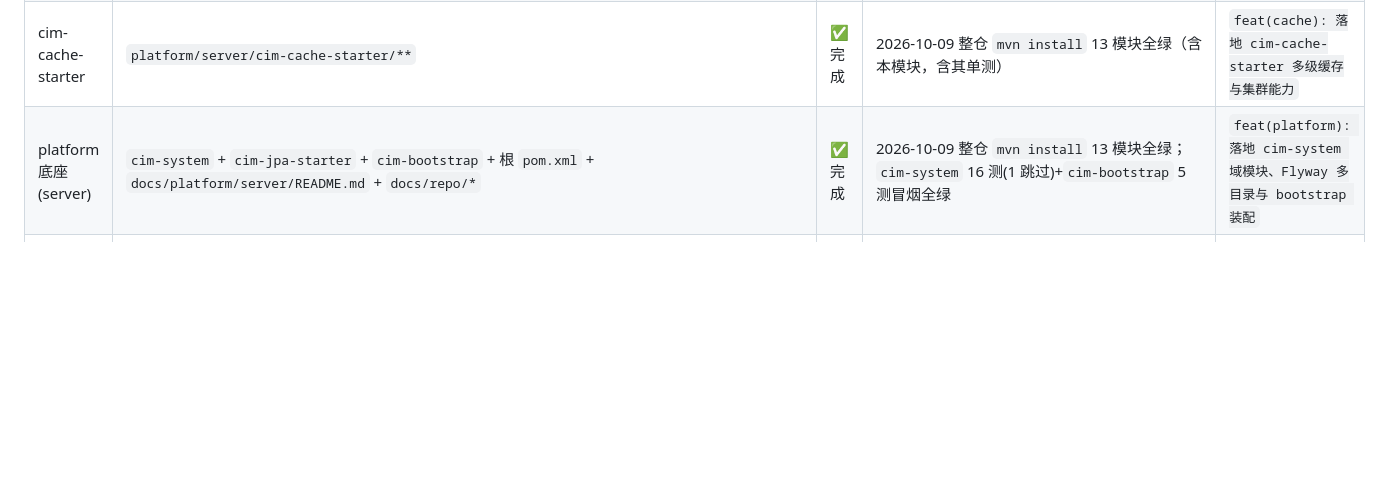
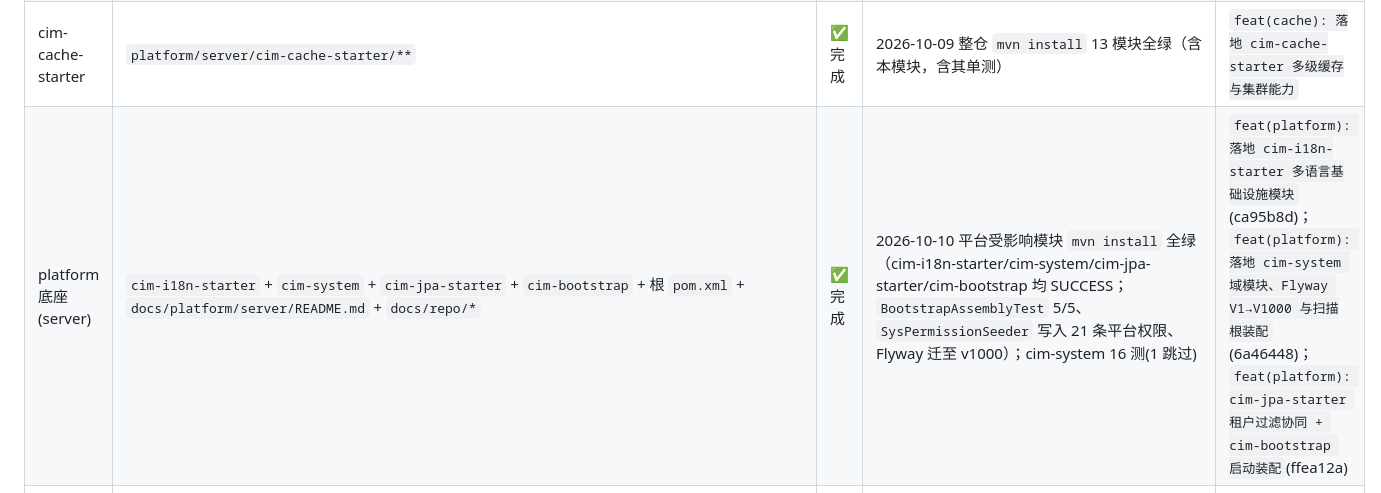
Before and after one commit to steven1213/cim-ap, a Markdown page: PROCESS.md, the part around the change. GitHub-like rendering; blank space fills up the shorter version.

```diff
--- a/PROCESS.md
+++ b/PROCESS.md
@@ -20,7 +20,7 @@
 | MDS 主数据设计文档 | `docs/business/mds-ap/**` | ✅ 完成 | 两轮文档评审收口 | `docs(mds): 补全 MDS 主数据设计文档集并完成评审收口` |
 | cim-mq-starter | `platform/server/cim-mq-starter/**` | ✅ 完成 | 2026-10-09 整仓 `mvn install` 13 模块全绿（含本模块，含其单测） | `feat(mq): 落地 cim-mq-starter 统一消息抽象与韧性/幂等/Outbox` |
 | cim-cache-starter | `platform/server/cim-cache-starter/**` | ✅ 完成 | 2026-10-09 整仓 `mvn install` 13 模块全绿（含本模块，含其单测） | `feat(cache): 落地 cim-cache-starter 多级缓存与集群能力` |
-| platform 底座(server) | `cim-system` + `cim-jpa-starter` + `cim-bootstrap` + 根 `pom.xml` + `docs/platform/server/README.md` + `docs/repo/*` | ✅ 完成 | 2026-10-09 整仓 `mvn install` 13 模块全绿；`cim-system` 16 测(1 跳过)+`cim-bootstrap` 5 测冒烟全绿 | `feat(platform): 落地 cim-system 域模块、Flyway 多目录与 bootstrap 装配` |
+| platform 底座(server) | `cim-i18n-starter` + `cim-system` + `cim-jpa-starter` + `cim-bootstrap` + 根 `pom.xml` + `docs/platform/server/README.md` + `docs/repo/*` | ✅ 完成 | 2026-10-10 平台受影响模块 `mvn install` 全绿（cim-i18n-starter/cim-system/cim-jpa-starter/cim-bootstrap 均 SUCCESS；`BootstrapAssemblyTest` 5/5、`SysPermissionSeeder` 写入 21 条平台权限、Flyway 迁至 v1000）；cim-system 16 测(1 跳过) | `feat(platform): 落地 cim-i18n-starter 多语言基础设施模块`(ca95b8d)；`feat(platform): 落地 cim-system 域模块、Flyway V1→V1000 与扫描根装配`(6a46448)；`feat(platform): cim-jpa-starter 租户过滤协同 + cim-bootstrap 启动装配`(ffea12a) |
 | **IAM 控制台配置化（W4：菜单/权限/角色/多语言自助闭环）** | `business/iam-ap/server`（`console`: `IamConsoleCatalog`/`IamConsoleSeedRunner`/`IamConsoleSeedService`/`IamConsoleProperties`、`support/IamPermissionCodes`、`admin/I18nAdminController` + 双闸门 `@PreAuthorize` 重构）、`business/iam-ap/web`（菜单/权限/角色/多语言四配置页 + `Perms`/`RequirePerm`/`permCodes`/`iconRegistry`/`usePermission`/`i18n`/`BootGate` + 渲染契约 `test/`）、`docs/business/iam-ap/**` | ✅ 完成 | iam-ap **68/68** 绿（新增 `UserListProjectionTest`×9、`ConsoleMenuIconContractTest`×2、`ConsolePermissionI18nTest`×9 钉死双闸门）；web `tsc`+`vite build` 全绿；**渲染契约 21/21**（`test/run.mjs`，无需浏览器）；早前 e2e 33/33、视觉 19/19 | `feat(iam): 控制台配置化后端支撑；feat(iam-web): 四配置页+渲染契约测试；docs(iam): 配置化自助闭环文档` |
 
 ## 审计索引
```
Also changed, not shown: AUDIT.md (+34 -1 lines), 1 other file.
